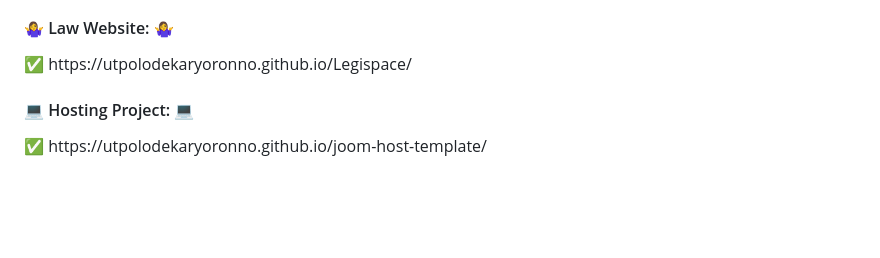
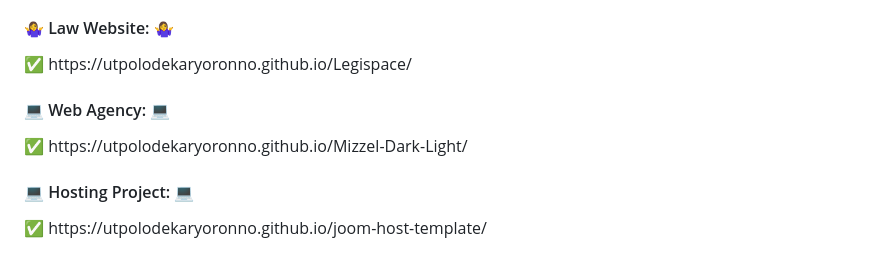
Before and after one commit to utpolodekaryoronno/All-Project-Link-Here, a Markdown page: README.md, the part around the change. Rendered like a GitHub page; blank space fills up the shorter version.

```diff
--- a/README.md
+++ b/README.md
@@ -97,7 +97,9 @@ Used-> Html, Css, Bootstrap, JavaScript, Jquery and Jquery plugins
 <h4>🤷‍♀️ Law Website: 🤷‍♀️</h4>
 	✅ https://utpolodekaryoronno.github.io/Legispace/
 </br>
-
+<h4>💻 Web Agency: 💻</h4>
+	✅ https://utpolodekaryoronno.github.io/Mizzel-Dark-Light/
+ </br>
 <h4>💻 Hosting Project: 💻</h4>
 	✅ https://utpolodekaryoronno.github.io/joom-host-template/
 </br>
```
